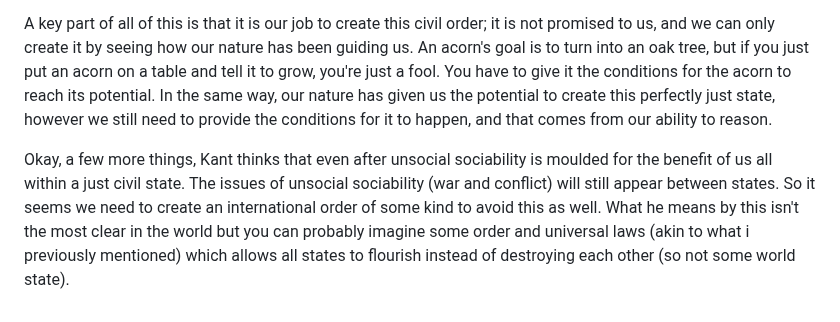
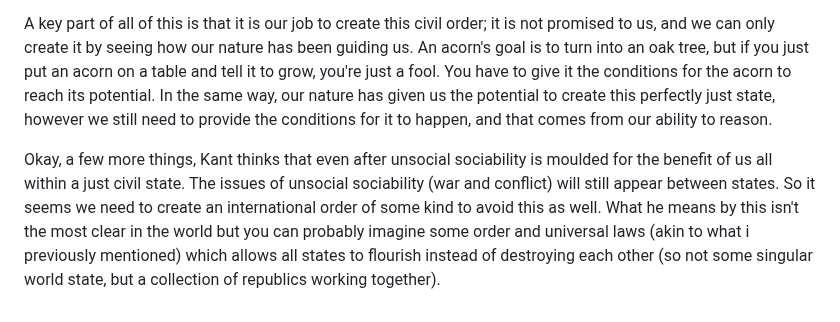
Before and after one commit to voightachrome/voightachrome.github.io, a Markdown page: Kant and Condorcet.md, the part around the change. Rendered like a GitHub page.

```diff
--- a/Kant and Condorcet.md
+++ b/Kant and Condorcet.md
@@ -10,4 +10,4 @@ Kant thinks that our nature guides us to create a perfectly just civil order. Yo
 
 A key part of all of this is that it is our job to create this civil order; it is not promised to us, and we can only create it by seeing how our nature has been guiding us. An acorn's goal is to turn into an oak tree, but if you just put an acorn on a table and tell it to grow, you're just a fool. You have to give it the conditions for the acorn to reach its potential. In the same way, our nature has given us the potential to create this perfectly just state, however we still need to provide the conditions for it to happen, and that comes from our ability to reason.
 
-Okay, a few more things, Kant thinks that even after unsocial sociability is moulded for the benefit of us all within a just civil state. The issues of unsocial sociability (war and conflict) will still appear between states. So it seems we need to create an international order of some kind to avoid this as well. What he means by this isn't the most clear in the world but you can probably imagine some order and universal laws (akin to what i previously mentioned) which allows all states to flourish instead of destroying each other (so not some world state).
+Okay, a few more things, Kant thinks that even after unsocial sociability is moulded for the benefit of us all within a just civil state. The issues of unsocial sociability (war and conflict) will still appear between states. So it seems we need to create an international order of some kind to avoid this as well. What he means by this isn't the most clear in the world but you can probably imagine some order and universal laws (akin to what i previously mentioned) which allows all states to flourish instead of destroying each other (so not some singular world state, but a collection of republics working together).
```
